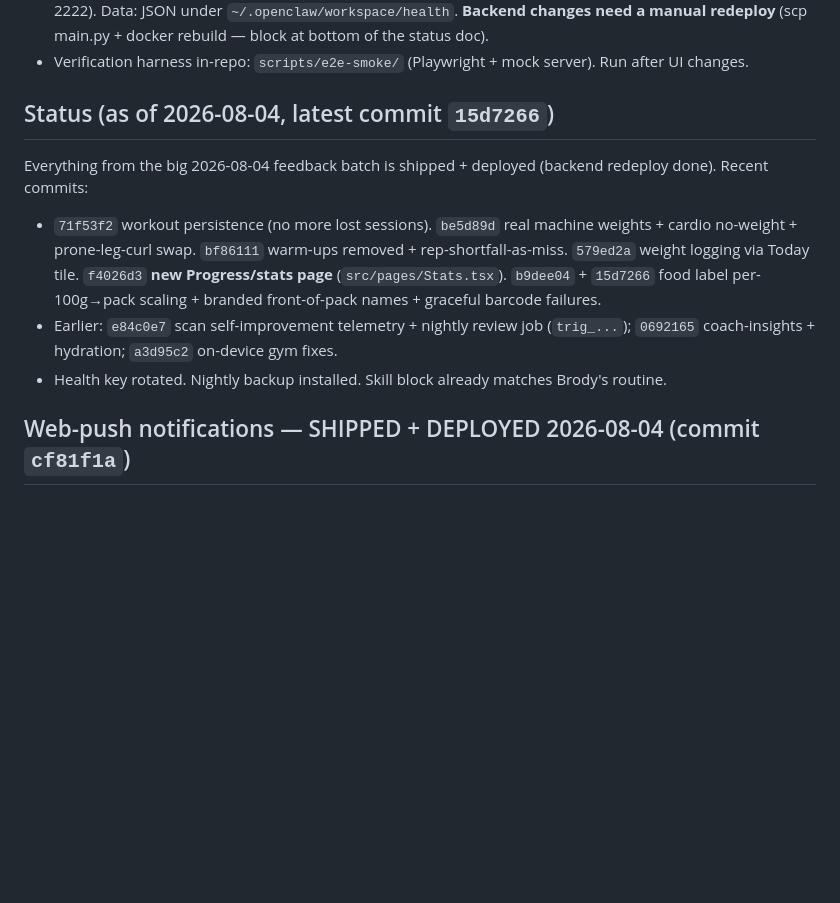
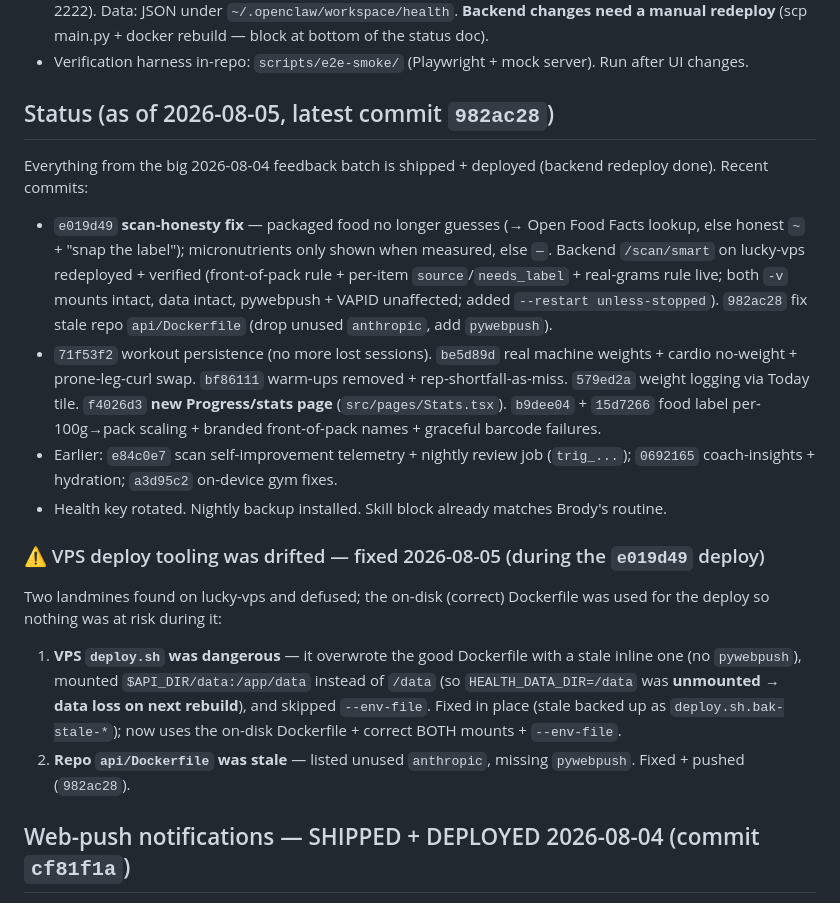
Before and after one commit to yobrody/health-hub, a Markdown page: CLAUDE.md, the part around the change. Drawn GitHub-style; blank space fills up the shorter version.

Commit message:
docs(handoff): record scan-honesty deploy + VPS deploy-tooling drift fix
Bump status to 2026-08-05 (commit 982ac28); note the e019d49 scan-honesty
fix + /scan/smart redeploy, and add the 'VPS deploy tooling was drifted'
subsection documenting the dangerous deploy.sh and stale repo Dockerfile
(both fixed).

Co-Authored-By: Claude Opus 4.8 (1M context) <noreply@anthropic.com>

```diff
--- a/CLAUDE.md
+++ b/CLAUDE.md
@@ -8,11 +8,17 @@ Read **AGENTS.md** first for repo conventions, where the code lives, deploy targ
 - Backend: FastAPI single `api/main.py` in Docker on `lucky-vps` (ssh alias; user lucky@128.140.33.150 port 2222). Data: JSON under `~/.openclaw/workspace/health`. **Backend changes need a manual redeploy** (scp main.py + docker rebuild — block at bottom of the status doc).
 - Verification harness in-repo: `scripts/e2e-smoke/` (Playwright + mock server). Run after UI changes.
 
-## Status (as of 2026-08-04, latest commit `15d7266`)
+## Status (as of 2026-08-05, latest commit `982ac28`)
 Everything from the big 2026-08-04 feedback batch is shipped + deployed (backend redeploy done). Recent commits:
+- `e019d49` **scan-honesty fix** — packaged food no longer guesses (→ Open Food Facts lookup, else honest `~` + "snap the label"); micronutrients only shown when measured, else `—`. Backend `/scan/smart` on lucky-vps redeployed + verified (front-of-pack rule + per-item `source`/`needs_label` + real-grams rule live; both `-v` mounts intact, data intact, pywebpush + VAPID unaffected; added `--restart unless-stopped`). `982ac28` fix stale repo `api/Dockerfile` (drop unused `anthropic`, add `pywebpush`).
 - `71f53f2` workout persistence (no more lost sessions). `be5d89d` real machine weights + cardio no-weight + prone-leg-curl swap. `bf86111` warm-ups removed + rep-shortfall-as-miss. `579ed2a` weight logging via Today tile. `f4026d3` **new Progress/stats page** (`src/pages/Stats.tsx`). `b9dee04` + `15d7266` food label per-100g→pack scaling + branded front-of-pack names + graceful barcode failures.
 - Earlier: `e84c0e7` scan self-improvement telemetry + nightly review job (`trig_...`); `0692165` coach-insights + hydration; `a3d95c2` on-device gym fixes.
 - Health key rotated. Nightly backup installed. Skill block already matches Brody's routine.
+
+### ⚠️ VPS deploy tooling was drifted — fixed 2026-08-05 (during the `e019d49` deploy)
+Two landmines found on lucky-vps and defused; the on-disk (correct) Dockerfile was used for the deploy so nothing was at risk during it:
+1. **VPS `deploy.sh` was dangerous** — it overwrote the good Dockerfile with a stale inline one (no `pywebpush`), mounted `$API_DIR/data:/app/data` instead of `/data` (so `HEALTH_DATA_DIR=/data` was **unmounted → data loss on next rebuild**), and skipped `--env-file`. Fixed in place (stale backed up as `deploy.sh.bak-stale-*`); now uses the on-disk Dockerfile + correct BOTH mounts + `--env-file`.
+2. **Repo `api/Dockerfile` was stale** — listed unused `anthropic`, missing `pywebpush`. Fixed + pushed (`982ac28`).
 
 ## Web-push notifications — SHIPPED + DEPLOYED 2026-08-04 (commit `cf81f1a`)
 Real server→device push (readiness / weekly check-in / hydration), on top of the local-only `lib/notifications.ts`.
```
